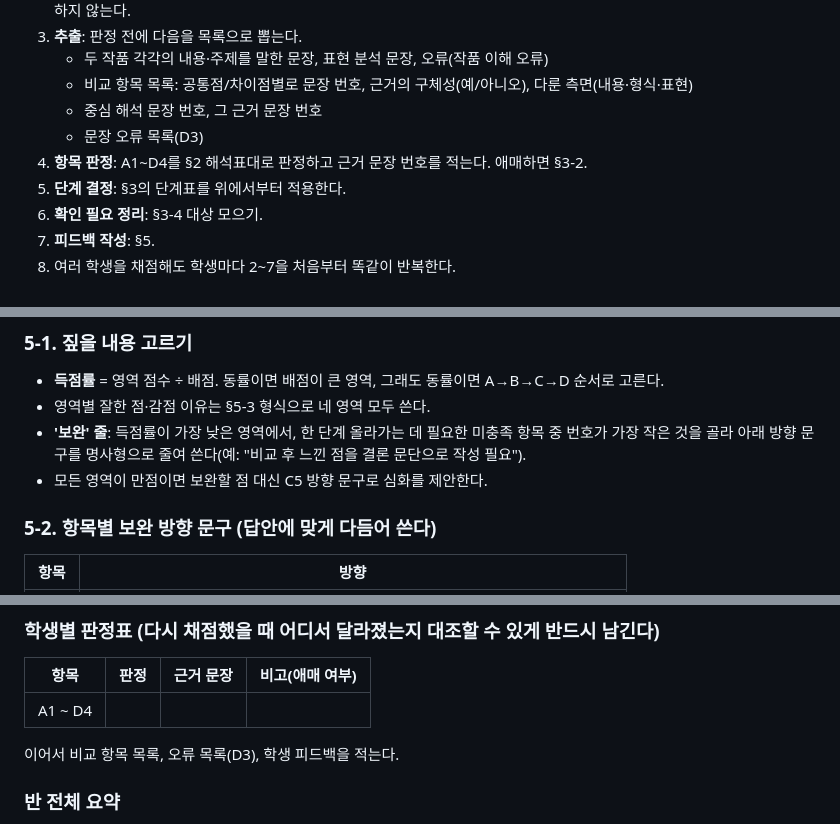
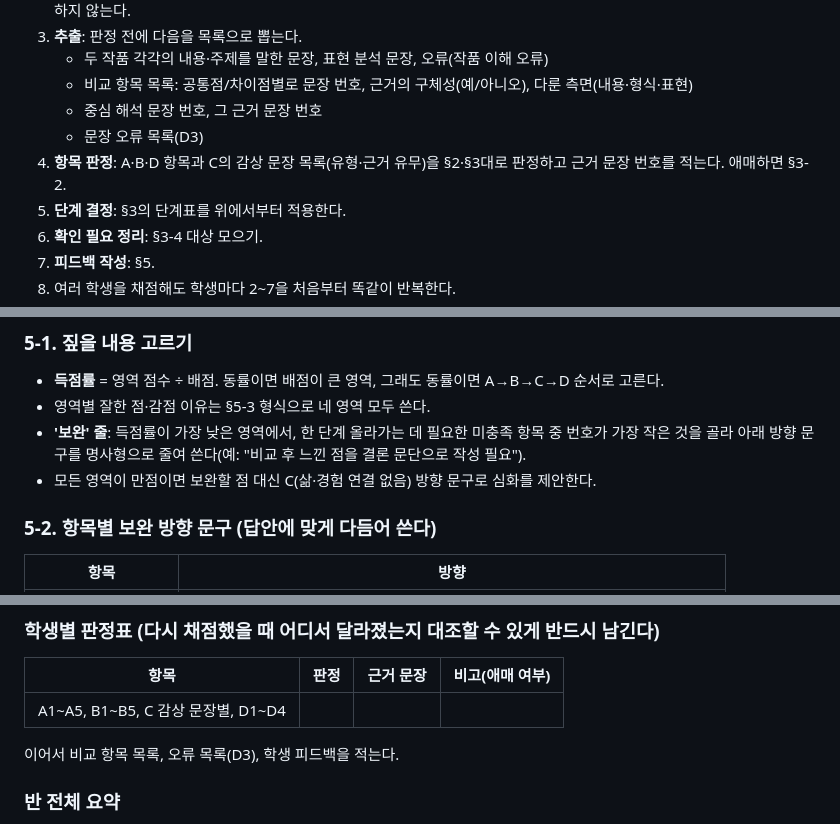
Before and after one commit to GuitaruMan/PersonalPages, a Markdown page: personal/기타/수행평가1-채점기준.md, 3 parts joined by grey strips. GitHub-like rendering.

```diff
--- a/personal/기타/수행평가1-채점기준.md
+++ b/personal/기타/수행평가1-채점기준.md
@@ -259,7 +271,7 @@ D3 세는 법
    - 비교 항목 목록: 공통점/차이점별로 문장 번호, 근거의 구체성(예/아니오), 다룬 측면(내용·형식·표현)
    - 중심 해석 문장 번호, 그 근거 문장 번호
    - 문장 오류 목록(D3)
-4. **항목 판정**: A1~D4를 §2 해석표대로 판정하고 근거 문장 번호를 적는다. 애매하면 §3-2.
+4. **항목 판정**: A·B·D 항목과 C의 감상 문장 목록(유형·근거 유무)을 §2·§3대로 판정하고 근거 문장 번호를 적는다. 애매하면 §3-2.
 5. **단계 결정**: §3의 단계표를 위에서부터 적용한다.
 6. **확인 필요 정리**: §3-4 대상 모으기.
 7. **피드백 작성**: §5.
@@ -275,7 +287,7 @@ D3 세는 법
 - **득점률** = 영역 점수 ÷ 배점. 동률이면 배점이 큰 영역, 그래도 동률이면 A→B→C→D 순서로 고른다.
 - 영역별 잘한 점·감점 이유는 §5-3 형식으로 네 영역 모두 쓴다.
 - **'보완' 줄**: 득점률이 가장 낮은 영역에서, 한 단계 올라가는 데 필요한 미충족 항목 중 번호가 가장 작은 것을 골라 아래 방향 문구를 명사형으로 줄여 쓴다(예: "비교 후 느낀 점을 결론 문단으로 작성 필요").
-- 모든 영역이 만점이면 보완할 점 대신 C5 방향 문구로 심화를 제안한다.
+- 모든 영역이 만점이면 보완할 점 대신 C(삶·경험 연결 없음) 방향 문구로 심화를 제안한다.
 
 ### 5-2. 항목별 보완 방향 문구 (답안에 맞게 다듬어 쓴다)
 | 항목 | 방향 |
@@ -335,7 +346,7 @@ D3 세는 법
 ### 학생별 판정표 (다시 채점했을 때 어디서 달라졌는지 대조할 수 있게 반드시 남긴다)
 | 항목 | 판정 | 근거 문장 | 비고(애매 여부) |
 |---|---|---|---|
-| A1 ~ D4 | | | |
+| A1~A5, B1~B5, C 감상 문장별, D1~D4 | | | |
 
 이어서 비교 항목 목록, 오류 목록(D3), 학생 피드백을 적는다.
 
```
Also changed, not shown: other parts of personal/기타/수행평가1-채점기준.md (+31 -20 lines).
